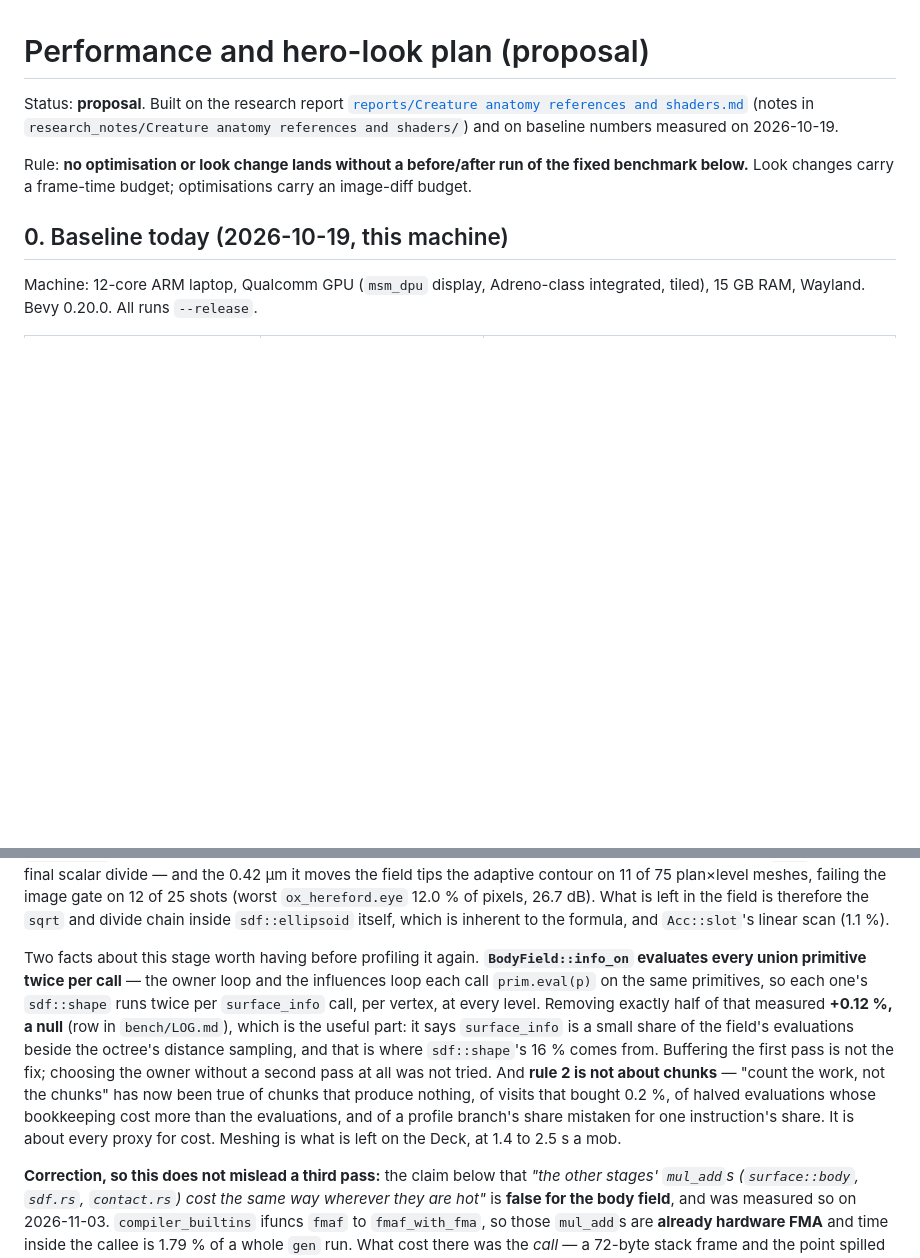
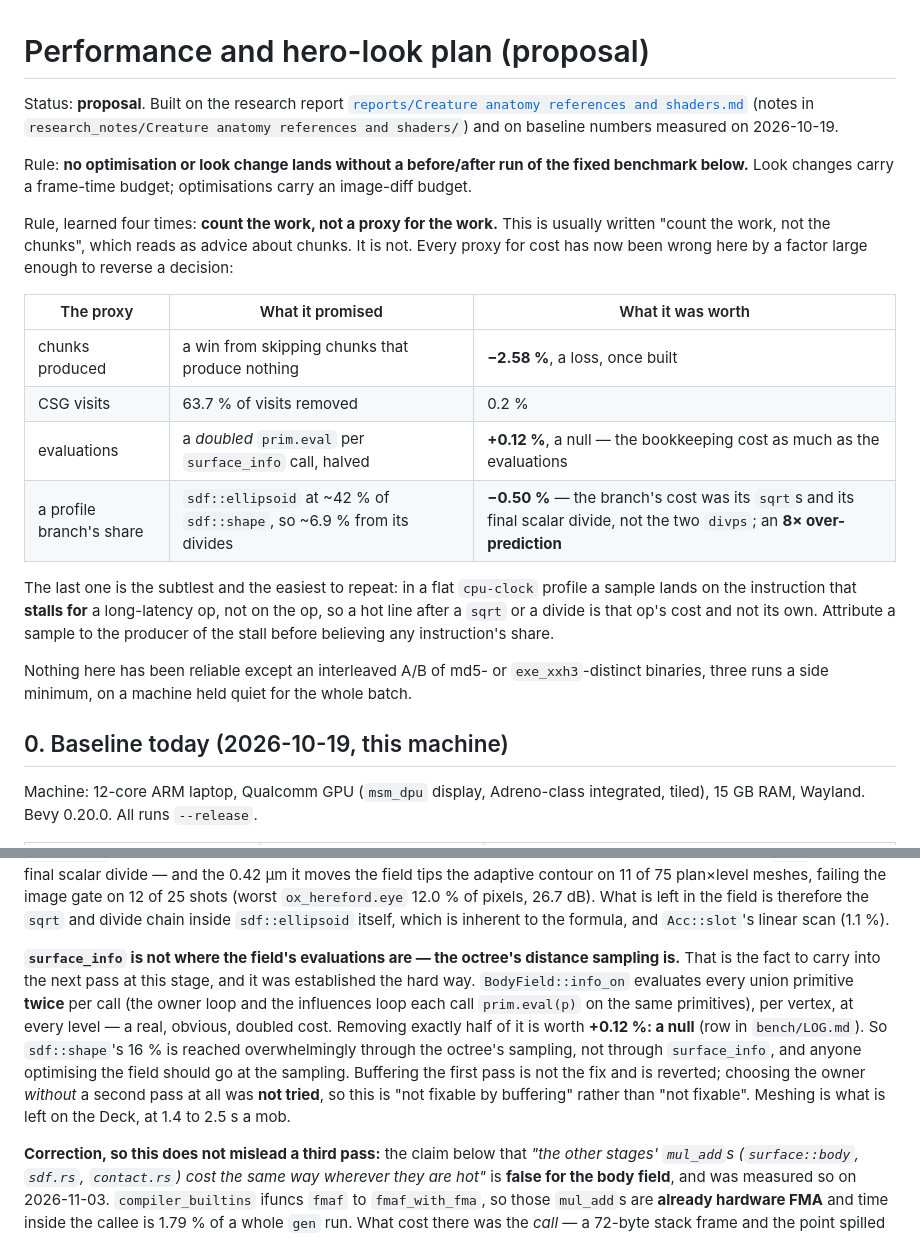
Before and after one commit to ChousX/ornisculpt, a Markdown page: docs/design/perf-and-look-plan.md, 2 parts joined by grey strips. GitHub-like rendering; blank space fills up the shorter version.

Commit message:
Perf plan: count the work, not a proxy for the work
Promotes the lesson beside the plan's standing rule, because it has now cost four separate pieces
of work and three of them happened before anyone wrote it down in general terms. It is usually
written "count the work, not the chunks", which reads as advice about chunks; it is advice about
every proxy for cost. Chunks produced promised a win and lost 2.58 %. CSG visits promised 63.7 %
removed and bought 0.2 %. Evaluations promised a halved `prim.eval` and returned a null, the
bookkeeping costing as much as the evaluations. A profile branch's share promised ~6.9 % from
`sdf::ellipsoid`'s divides and returned -0.50 %, an 8x over-prediction.

The last is the easiest to repeat, so it is spelled out: in a flat `cpu-clock` profile a sample
lands on the instruction that stalls *for* a long-latency op, not on the op, so a hot line after a
`sqrt` or a divide is that op's cost and not its own. `sdf::ellipsoid`'s branch is mostly its two
`sqrt`s and its final scalar divide; the two `divps` the change removed were ~5.5 % of the
function, not the ~42 % the branch occupies.

Also rewrites the §M2 note to lead with the finding rather than the null: `surface_info` is not
where the field's evaluations are, the octree's distance sampling is, and that is how
`sdf::shape`'s 16 % is reached. A null that locates the cost is worth more than the 0.12 % it came
wrapped in.

Co-Authored-By: Claude Opus 5 (1M context) <noreply@anthropic.com>
Claude-Session: https://claude.ai/code/session_01MbcVyihEC2CpjhZtCzAtXF

```diff
--- a/docs/design/perf-and-look-plan.md
+++ b/docs/design/perf-and-look-plan.md
@@ -7,6 +7,25 @@ measured on 2026-10-19.
 
 Rule: **no optimisation or look change lands without a before/after run of the fixed benchmark
 below.** Look changes carry a frame-time budget; optimisations carry an image-diff budget.
+
+Rule, learned four times: **count the work, not a proxy for the work.** This is usually written
+"count the work, not the chunks", which reads as advice about chunks. It is not. Every proxy for
+cost has now been wrong here by a factor large enough to reverse a decision:
+
+| The proxy | What it promised | What it was worth |
+|---|---|---|
+| chunks produced | a win from skipping chunks that produce nothing | **−2.58 %**, a loss, once built |
+| CSG visits | 63.7 % of visits removed | 0.2 % |
+| evaluations | a *doubled* `prim.eval` per `surface_info` call, halved | **+0.12 %**, a null — the bookkeeping cost as much as the evaluations |
+| a profile branch's share | `sdf::ellipsoid` at ~42 % of `sdf::shape`, so ~6.9 % from its divides | **−0.50 %** — the branch's cost was its `sqrt`s and its final scalar divide, not the two `divps`; an **8× over-prediction** |
+
+The last one is the subtlest and the easiest to repeat: in a flat `cpu-clock` profile a sample
+lands on the instruction that **stalls for** a long-latency op, not on the op, so a hot line
+after a `sqrt` or a divide is that op's cost and not its own. Attribute a sample to the producer
+of the stall before believing any instruction's share.
+
+Nothing here has been reliable except an interleaved A/B of md5- or `exe_xxh3`-distinct binaries,
+three runs a side minimum, on a machine held quiet for the whole batch.
 
 ## 0. Baseline today (2026-10-19, this machine)
 
@@ -174,17 +193,15 @@ the image gate on 12 of 25 shots (worst `ox_hereford.eye` 12.0 % of pixels, 26.7
 left in the field is therefore the `sqrt` and divide chain inside `sdf::ellipsoid` itself, which
 is inherent to the formula, and `Acc::slot`'s linear scan (1.1 %).
 
-Two facts about this stage worth having before profiling it again. **`BodyField::info_on`
-evaluates every union primitive twice per call** — the owner loop and the influences loop each
-call `prim.eval(p)` on the same primitives, so each one's `sdf::shape` runs twice per
-`surface_info` call, per vertex, at every level. Removing exactly half of that measured
-**+0.12 %, a null** (row in `bench/LOG.md`), which is the useful part: it says `surface_info` is a
-small share of the field's evaluations beside the octree's distance sampling, and that is where
-`sdf::shape`'s 16 % comes from. Buffering the first pass is not the fix; choosing the owner without
-a second pass at all was not tried. And **rule 2 is not about chunks** — "count the work, not the
-chunks" has now been true of chunks that produce nothing, of visits that bought 0.2 %, of halved
-evaluations whose bookkeeping cost more than the evaluations, and of a profile branch's share
-mistaken for one instruction's share. It is about every proxy for cost. Meshing is what
+**`surface_info` is not where the field's evaluations are — the octree's distance sampling is.**
+That is the fact to carry into the next pass at this stage, and it was established the hard way.
+`BodyField::info_on` evaluates every union primitive **twice** per call (the owner loop and the
+influences loop each call `prim.eval(p)` on the same primitives), per vertex, at every level —
+a real, obvious, doubled cost. Removing exactly half of it is worth **+0.12 %: a null** (row in
+`bench/LOG.md`). So `sdf::shape`'s 16 % is reached overwhelmingly through the octree's sampling,
+not through `surface_info`, and anyone optimising the field should go at the sampling. Buffering
+the first pass is not the fix and is reverted; choosing the owner *without* a second pass at all
+was **not tried**, so this is "not fixable by buffering" rather than "not fixable". Meshing is what
 is left on the Deck, at 1.4 to 2.5 s a mob.
 
 **Correction, so this does not mislead a third pass:** the claim below that *"the other stages'
```
